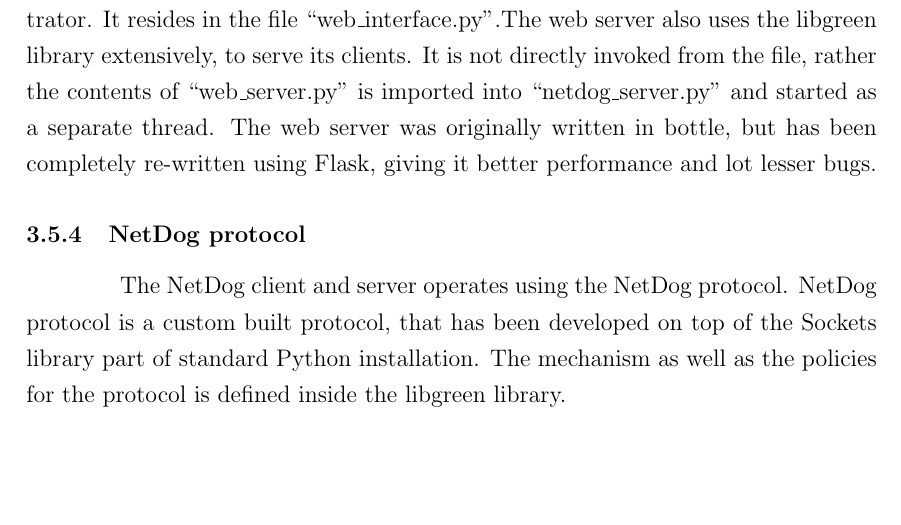
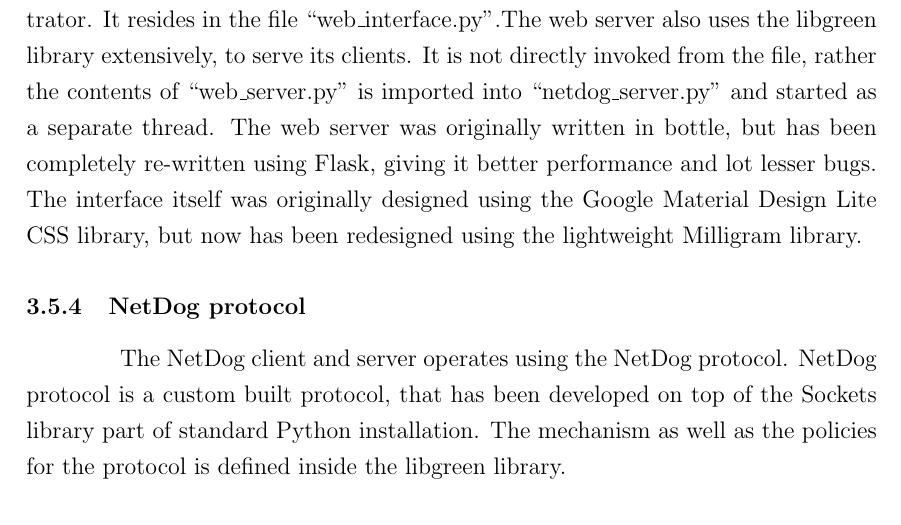
Before and after one commit to karuvally/mca_project_report, a LaTeX thesis (report/master.tex, which reads report/design.tex): part of page 19 of 28, cut so that both start at the same text, the shorter picture padded with empty space. Compiled offline with pdfLaTeX.

Commit message:
completed web server section

```diff
--- a/report/design.tex
+++ b/report/design.tex
@@ -79,7 +79,9 @@
 from the file, rather the contents of ``web\_server.py'' is imported into
 ``netdog\_server.py'' and started as a separate thread. The web server was
 originally written in bottle, but has been completely re-written using Flask,
-giving it better performance and lot lesser bugs.
+giving it better performance and lot lesser bugs. The interface itself was
+originally designed using the Google Material Design Lite CSS library, but now
+has been redesigned using the lightweight Milligram library.
 
 \subsection{NetDog protocol}
 The NetDog client and server operates using the NetDog protocol. NetDog protocol
```
